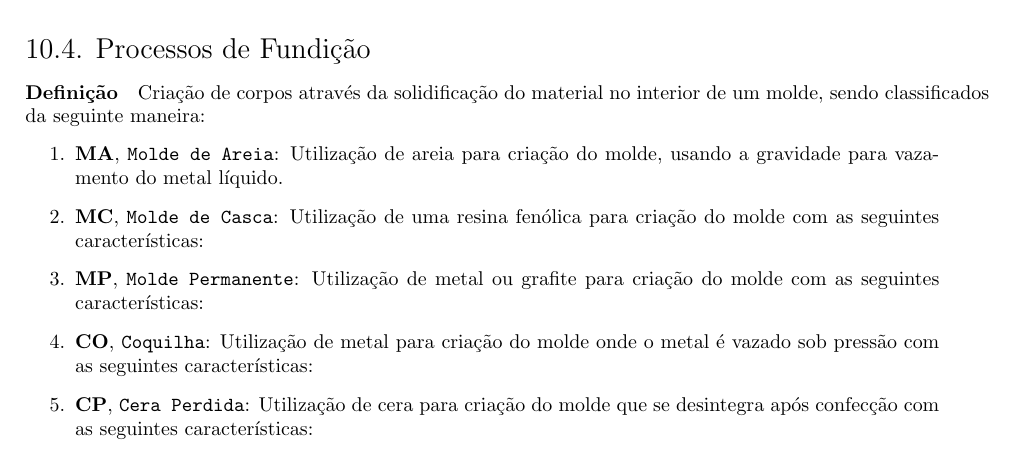
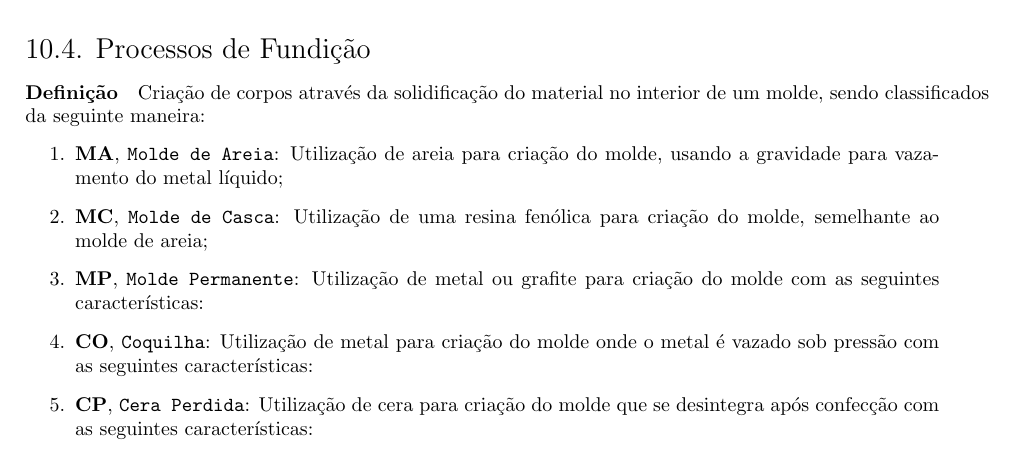
Before and after one commit to tr0fin0/classes_unicamp, a LaTeX document (em335/em335.tex): part of page 25 of 28, cut so that both start at the same text. Compiled offline with pdfLaTeX.

Commit message:
:construction: edit Moldes

```diff
--- a/em335/em335.tex
+++ b/em335/em335.tex
@@ -1503,9 +1503,9 @@
         \subsection{Processos de Fundição}
             \paragraph{Definição}Criação de corpos através da solidificação do material no interior de um molde, sendo classificados da seguinte maneira:
                 \begin{enumerate}[rightmargin = \leftmargin]
-                    \item \textbf{MA}, \texttt{Molde de Areia}: Utilização de areia para criação do molde, usando a gravidade para vazamento do metal líquido.
-
-                    \item \textbf{MC}, \texttt{Molde de Casca}: Utilização de uma resina fenólica para criação do molde com as seguintes características:
+                    \item \textbf{MA}, \texttt{Molde de Areia}: Utilização de areia para criação do molde, usando a gravidade para vazamento do metal líquido;
+
+                    \item \textbf{MC}, \texttt{Molde de Casca}: Utilização de uma resina fenólica para criação do molde, semelhante ao molde de areia;
 
                     \item \textbf{MP}, \texttt{Molde Permanente}: Utilização de metal ou grafite para criação do molde com as seguintes características:
 
```
